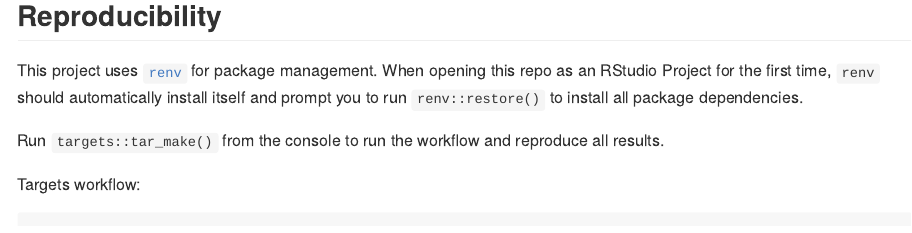
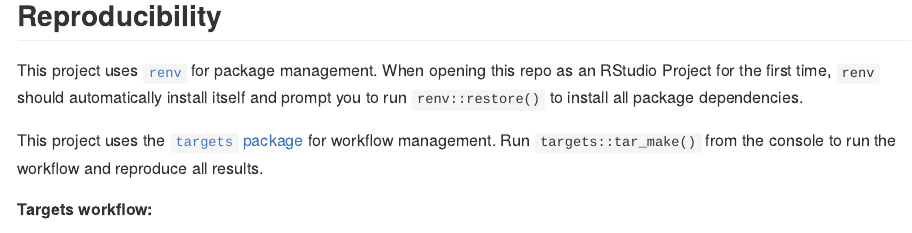
Before and after one commit to uace-azmet/azmet-forecast-qa, a Quarto document (README.qmd): the page in a window 1100 px wide, from 250 px down. The pictures show the output file README.md that the author committed with the source, drawn offline in the style of GitHub.

Commit message:
link to targets docs

````diff
--- a/README.qmd
+++ b/README.qmd
@@ -15,9 +15,9 @@
 
 This project uses [`renv`](https://rstudio.github.io/renv/articles/renv.html) for package management. When opening this repo as an RStudio Project for the first time, `renv` should automatically install itself and prompt you to run `renv::restore()` to install all package dependencies.
 
-Run `targets::tar_make()` from the console to run the workflow and reproduce all results.
+This project uses the [`targets` package](https://docs.ropensci.org/targets/) for workflow management. Run `targets::tar_make()` from the console to run the workflow and reproduce all results.
 
-Targets workflow:
+**Targets workflow:**
 
 ```{r echo=FALSE, message=FALSE, warning=FALSE, results='asis'}
 cat(
````
Also changed, not shown: README.md, 1 other file.
